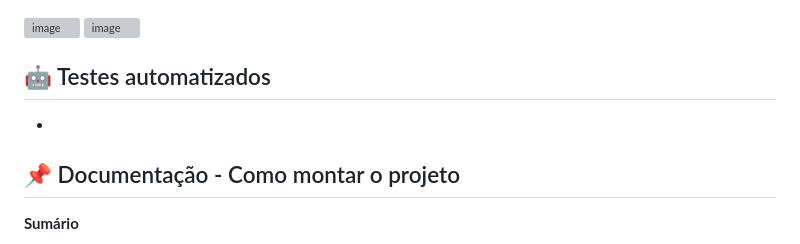
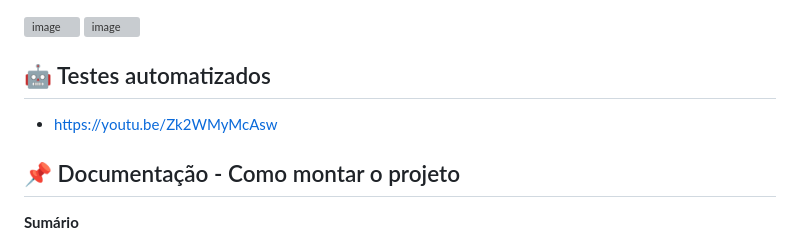
Before and after one commit to JanFerreira1/POO-Marketplace, a Markdown page: README.md, the part around the change. Drawn GitHub-style; grey boxes are pictures that could not be loaded.

```diff
--- a/README.md
+++ b/README.md
@@ -92,7 +92,7 @@ RePlayce é um marketplace acadêmico criado no projeto de POO, voltado para ent
 
 ## 🤖 Testes automatizados
 
--
+- https://youtu.be/Zk2WMyMcAsw
 
 ## 📌 Documentação - Como montar o projeto
 
```
